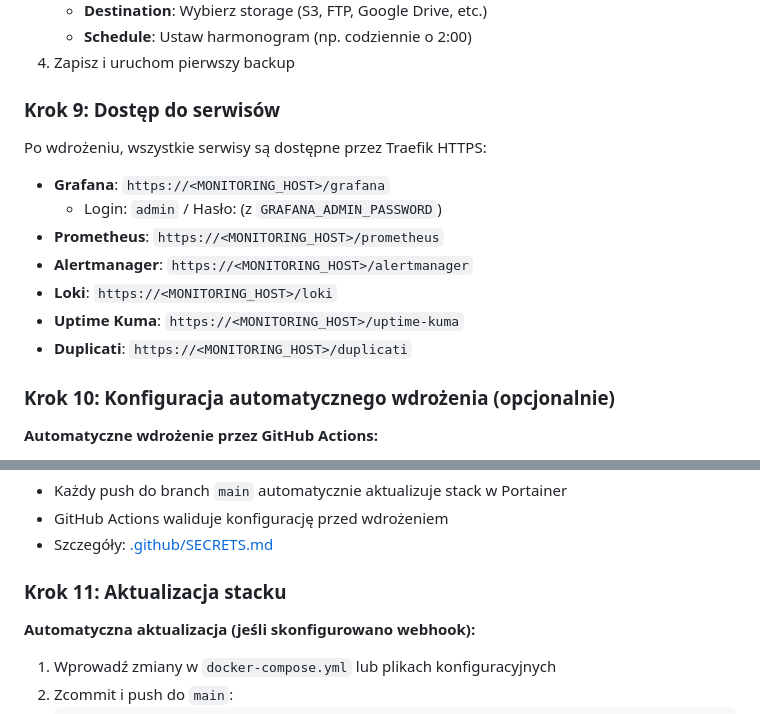
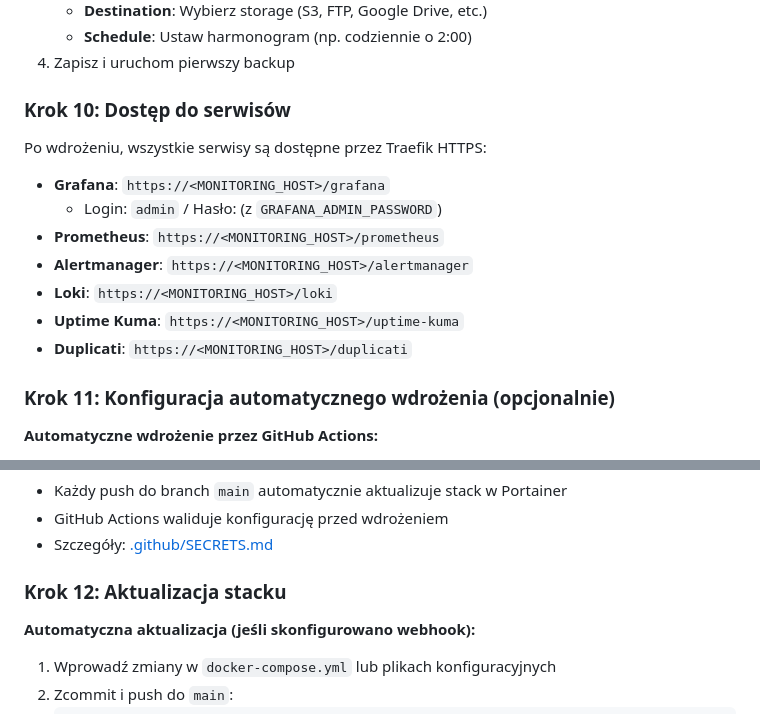
Before and after one commit to subscribe-it/vps-monitoring, a Markdown page: README.md, 2 parts joined by grey strips. Rendered like a GitHub page.

Commit message:
docs: update README with Docker Configs setup instructions
- Add step 4 for creating Docker Swarm Configs
- Update step numbering throughout README
- Add quick reference for 14 configs that need to be created
- Link to detailed deployment documentation

```diff
--- a/README.md
+++ b/README.md
@@ -207,7 +207,7 @@ xxx            monitoring_uptime-kuma      replicated   1/1        louislam/upti
    - **Schedule**: Ustaw harmonogram (np. codziennie o 2:00)
 4. Zapisz i uruchom pierwszy backup
 
-### Krok 9: Dostęp do serwisów
+### Krok 10: Dostęp do serwisów
 
 Po wdrożeniu, wszystkie serwisy są dostępne przez Traefik HTTPS:
 
@@ -219,7 +219,7 @@ Po wdrożeniu, wszystkie serwisy są dostępne przez Traefik HTTPS:
 - **Uptime Kuma**: `https://<MONITORING_HOST>/uptime-kuma`
 - **Duplicati**: `https://<MONITORING_HOST>/duplicati`
 
-### Krok 10: Konfiguracja automatycznego wdrożenia (opcjonalnie)
+### Krok 11: Konfiguracja automatycznego wdrożenia (opcjonalnie)
 
 **Automatyczne wdrożenie przez GitHub Actions:**
 
@@ -237,7 +237,7 @@ Po wdrożeniu, wszystkie serwisy są dostępne przez Traefik HTTPS:
 - GitHub Actions waliduje konfigurację przed wdrożeniem
 - Szczegóły: [.github/SECRETS.md](.github/SECRETS.md)
 
-### Krok 11: Aktualizacja stacku
+### Krok 12: Aktualizacja stacku
 
 **Automatyczna aktualizacja (jeśli skonfigurowano webhook):**
 
```
